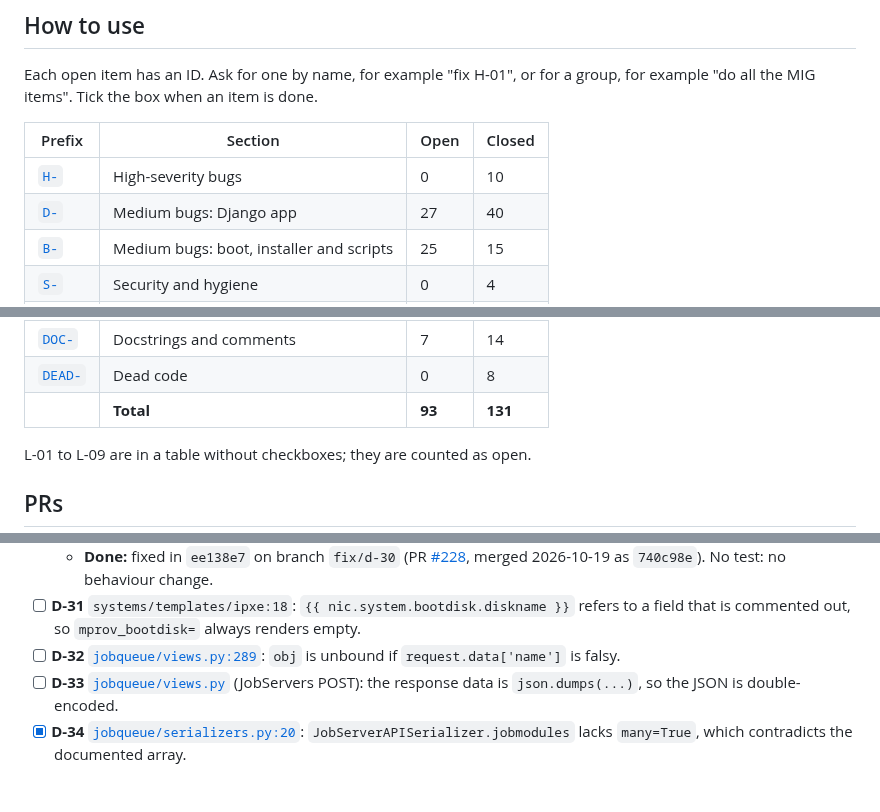
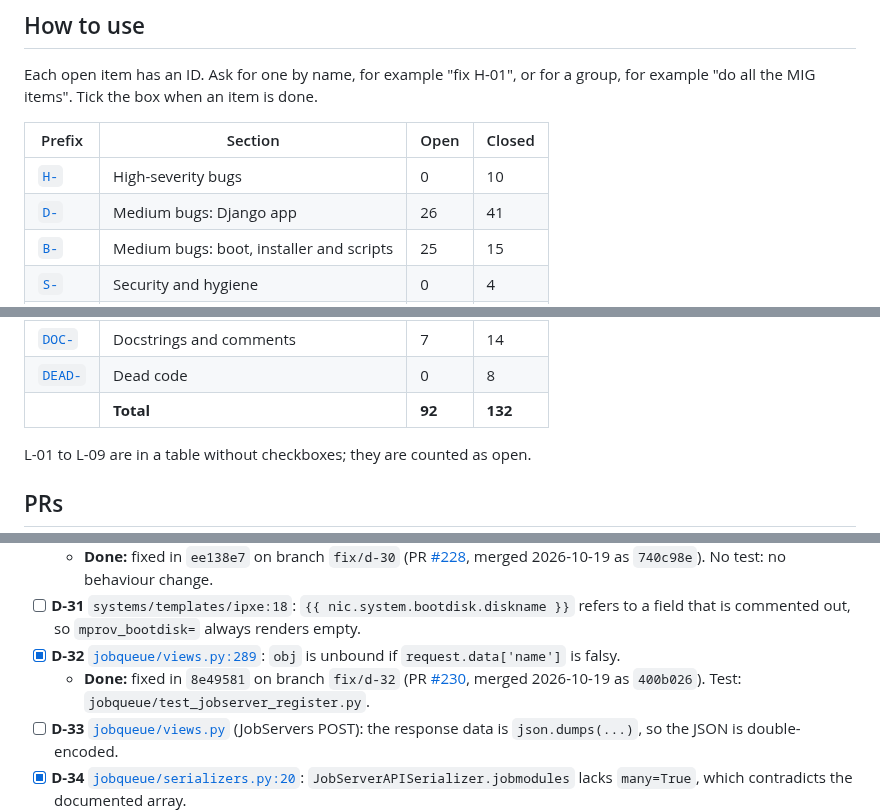
Before and after one commit to mprov-ng/mprov_control_center, a Markdown page: REVIEW-2026-10.md, 3 parts joined by grey strips. GitHub-like rendering; blank space fills up the shorter version.

Commit message:
Tick D-32, merged as #230
Assisted-By: Claude Opus 5.5 <noreply@anthropic.com>
Signed-off-by: Jason Williams <uberlinuxguy@gmail.com>

```diff
--- a/REVIEW-2026-10.md
+++ b/REVIEW-2026-10.md
@@ -15,7 +15,7 @@ Each open item has an ID. Ask for one by name, for example "fix H-01", or for a
 | Prefix | Section | Open | Closed |
 |---|---|---|---|
 | [`H-`](#high) | High-severity bugs | 0 | 10 |
-| [`D-`](#medium-django-app) | Medium bugs: Django app | 27 | 40 |
+| [`D-`](#medium-django-app) | Medium bugs: Django app | 26 | 41 |
 | [`B-`](#medium-boot-installer-and-scripts) | Medium bugs: boot, installer and scripts | 25 | 15 |
 | [`S-`](#security-and-hygiene) | Security and hygiene | 0 | 4 |
 | [`L-`](#2-lint-ruff-and-shellcheck) | Lint | 18 | 0 |
@@ -26,7 +26,7 @@ Each open item has an ID. Ask for one by name, for example "fix H-01", or for a
 | [`OUT-`](#out-of-scope-or-upstream) | Out of scope or upstream | 0 | 5 |
 | [`DOC-`](#4-docstrings-and-comments-that-were-not-fixed) | Docstrings and comments | 7 | 14 |
 | [`DEAD-`](#5-dead-code) | Dead code | 0 | 8 |
-| | **Total** | **93** | **131** |
+| | **Total** | **92** | **132** |
 
 L-01 to L-09 are in a table without checkboxes; they are counted as open.
 
@@ -205,7 +205,8 @@ H-01 to H-09 and DEAD-08 were cut off `main` at `146e36b` and pushed 2026-10-15.
 - [x] **D-30** [`systems/models.py:393`](systems/models.py#L393): `sender == SystemImage` can never be true for this receiver, so half of the condition is dead.
   - **Done:** fixed in `ee138e7` on branch `fix/d-30` (PR [#228](https://github.com/mprov-ng/mprov_control_center/pull/228), merged 2026-10-19 as `740c98e`). No test: no behaviour change.
 - [ ] **D-31** `systems/templates/ipxe:18`: `{{ nic.system.bootdisk.diskname }}` refers to a field that is commented out, so `mprov_bootdisk=` always renders empty.
-- [ ] **D-32** [`jobqueue/views.py:289`](jobqueue/views.py#L289): `obj` is unbound if `request.data['name']` is falsy.
+- [x] **D-32** [`jobqueue/views.py:289`](jobqueue/views.py#L289): `obj` is unbound if `request.data['name']` is falsy.
+  - **Done:** fixed in `8e49581` on branch `fix/d-32` (PR [#230](https://github.com/mprov-ng/mprov_control_center/pull/230), merged 2026-10-19 as `400b026`). Test: `jobqueue/test_jobserver_register.py`.
 - [ ] **D-33** [`jobqueue/views.py`](jobqueue/views.py) (JobServers POST): the response data is `json.dumps(...)`, so the JSON is double-encoded.
 - [x] **D-34** [`jobqueue/serializers.py:20`](jobqueue/serializers.py#L20): `JobServerAPISerializer.jobmodules` lacks `many=True`, which contradicts the documented array.
   - **Done:** fixed in `afefb9e` on branch `fix/d-34` (PR [#231](https://github.com/mprov-ng/mprov_control_center/pull/231), merged 2026-10-19 as `3e4e396`). Test: `jobqueue/test_jobserver_list.py`.
```
Also changed, not shown: other parts of REVIEW-2026-10.md (+1 -1 lines).
